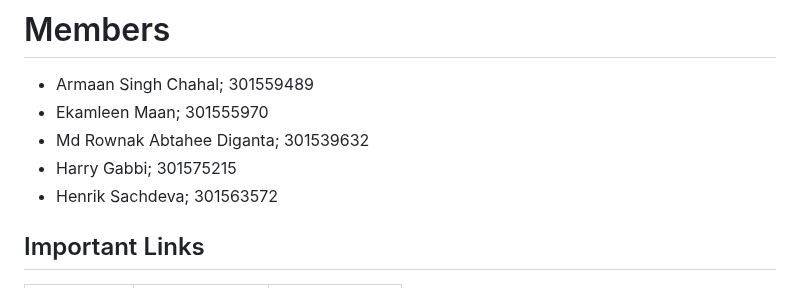
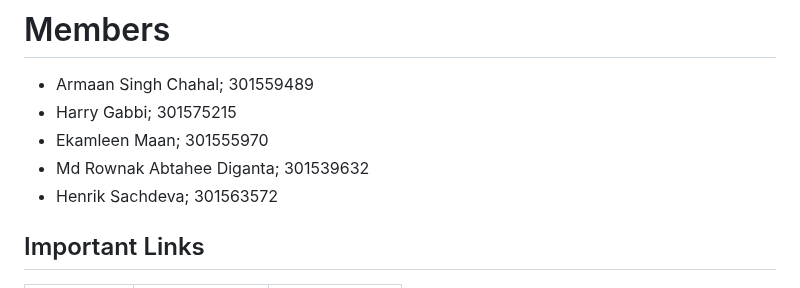
Before and after one commit to sfu-cmpt419/DermaScan-AI, a Markdown page: README.md, the part around the change. GitHub-like rendering.

```diff
--- a/README.md
+++ b/README.md
@@ -6,9 +6,9 @@ Replace the title with your project title, and **add a snappy acronym that peopl
 # Members
 
 - Armaan Singh Chahal; 301559489
+- Harry Gabbi; 301575215
 - Ekamleen Maan; 301555970
 - Md Rownak Abtahee Diganta; 301539632
-- Harry Gabbi; 301575215
 - Henrik Sachdeva; 301563572
 
 ## Important Links
```
